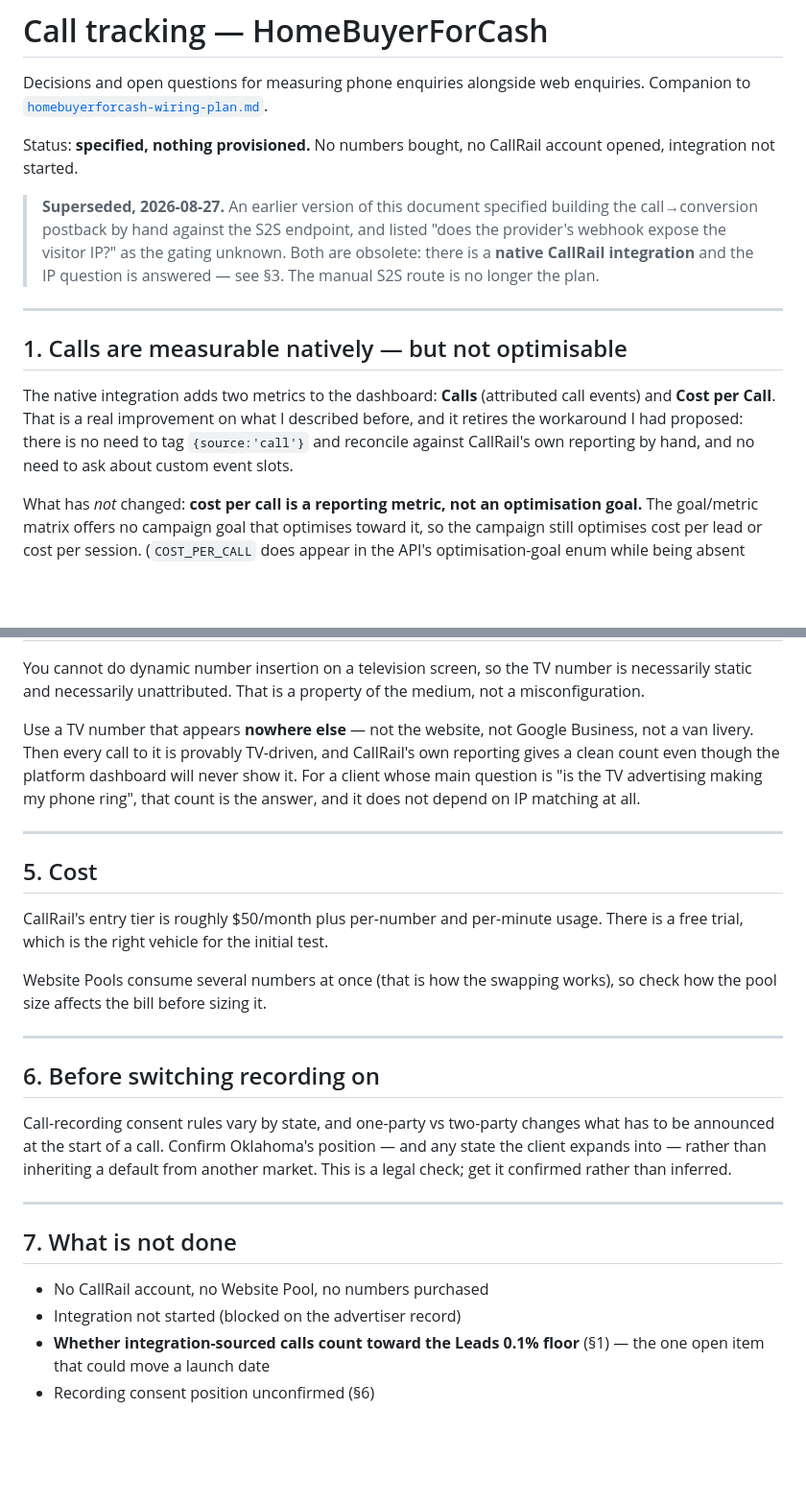
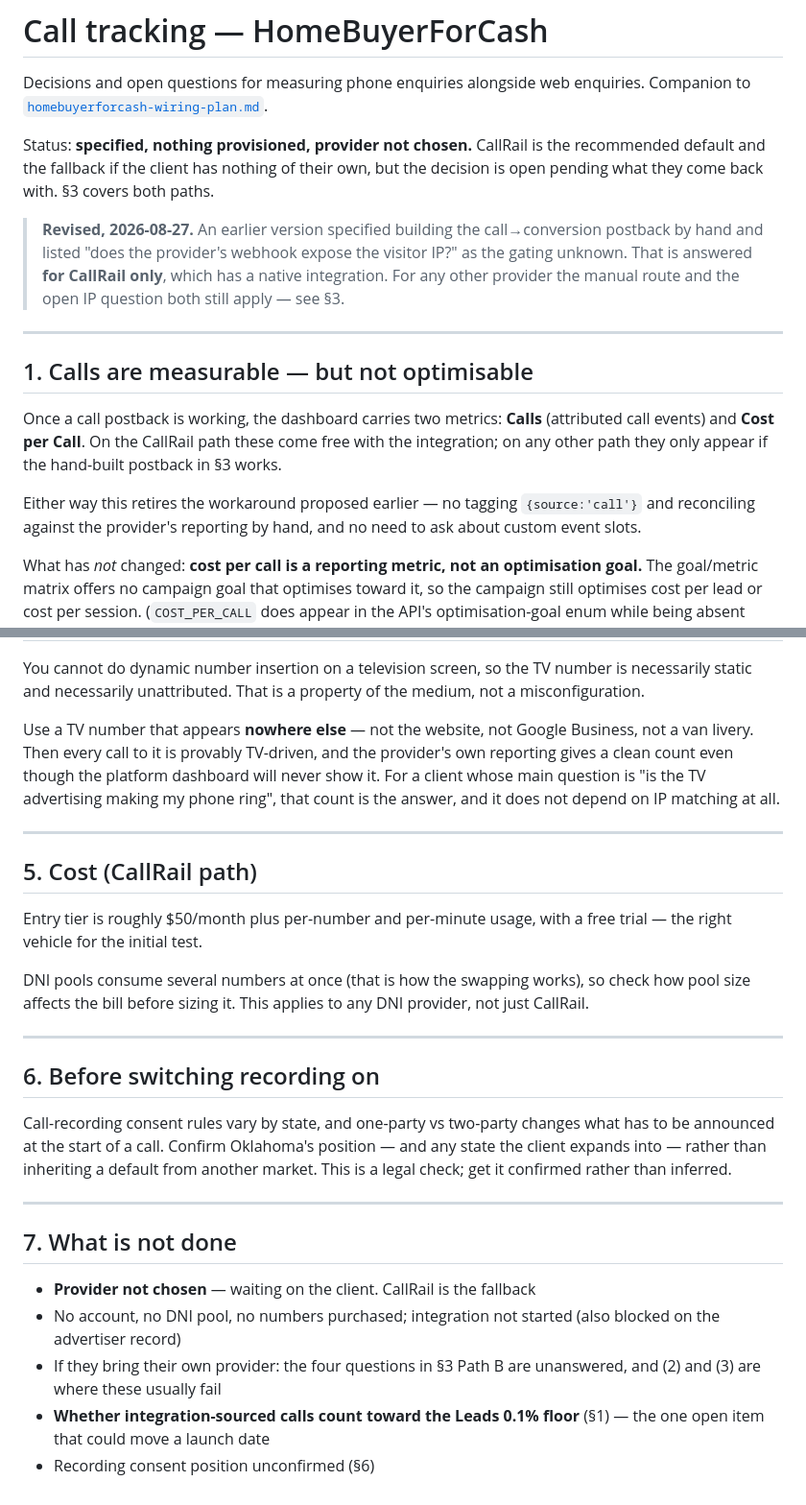
Before and after one commit to mastap150/pgam-intelligence, a Markdown page: docs/homebuyerforcash-call-tracking.md, 2 parts joined by grey strips. Shown at 96% size. Drawn GitHub-style; blank space fills up the shorter version.

```diff
--- a/docs/homebuyerforcash-call-tracking.md
+++ b/docs/homebuyerforcash-call-tracking.md
@@ -3,24 +3,28 @@
 Decisions and open questions for measuring phone enquiries alongside web
 enquiries. Companion to [`homebuyerforcash-wiring-plan.md`](./homebuyerforcash-wiring-plan.md).
 
-Status: **specified, nothing provisioned.** No numbers bought, no CallRail
-account opened, integration not started.
+Status: **specified, nothing provisioned, provider not chosen.** CallRail is
+the recommended default and the fallback if the client has nothing of their own,
+but the decision is open pending what they come back with. §3 covers both paths.
 
-> **Superseded, 2026-08-27.** An earlier version of this document specified
-> building the call→conversion postback by hand against the S2S endpoint, and
-> listed "does the provider's webhook expose the visitor IP?" as the gating
-> unknown. Both are obsolete: there is a **native CallRail integration** and the
-> IP question is answered — see §3. The manual S2S route is no longer the plan.
+> **Revised, 2026-08-27.** An earlier version specified building the
+> call→conversion postback by hand and listed "does the provider's webhook
+> expose the visitor IP?" as the gating unknown. That is answered **for CallRail
+> only**, which has a native integration. For any other provider the manual
+> route and the open IP question both still apply — see §3.
 
 ---
 
-## 1. Calls are measurable natively — but not optimisable
+## 1. Calls are measurable — but not optimisable
 
-The native integration adds two metrics to the dashboard: **Calls** (attributed
-call events) and **Cost per Call**. That is a real improvement on what I
-described before, and it retires the workaround I had proposed: there is no need
-to tag `{source:'call'}` and reconcile against CallRail's own reporting by hand,
-and no need to ask about custom event slots.
+Once a call postback is working, the dashboard carries two metrics: **Calls**
+(attributed call events) and **Cost per Call**. On the CallRail path these come
+free with the integration; on any other path they only appear if the hand-built
+postback in §3 works.
+
+Either way this retires the workaround proposed earlier — no tagging
+`{source:'call'}` and reconciling against the provider's reporting by hand, and
+no need to ask about custom event slots.
 
 What has *not* changed: **cost per call is a reporting metric, not an
 optimisation goal.** The goal/metric matrix offers no campaign goal that
@@ -103,20 +148,21 @@ medium, not a misconfiguration.
 
 Use a TV number that appears **nowhere else** — not the website, not Google
 Business, not a van livery. Then every call to it is provably TV-driven, and
-CallRail's own reporting gives a clean count even though the platform dashboard
+the provider's own reporting gives a clean count even though the platform dashboard
 will never show it. For a client whose main question is "is the TV advertising
 making my phone ring", that count is the answer, and it does not depend on IP
 matching at all.
 
 ---
 
-## 5. Cost
+## 5. Cost (CallRail path)
 
-CallRail's entry tier is roughly $50/month plus per-number and per-minute usage.
-There is a free trial, which is the right vehicle for the initial test.
+Entry tier is roughly $50/month plus per-number and per-minute usage, with a
+free trial — the right vehicle for the initial test.
 
-Website Pools consume several numbers at once (that is how the swapping works),
-so check how the pool size affects the bill before sizing it.
+DNI pools consume several numbers at once (that is how the swapping works), so
+check how pool size affects the bill before sizing it. This applies to any DNI
+provider, not just CallRail.
 
 ---
 
@@ -131,8 +177,11 @@ another market. This is a legal check; get it confirmed rather than inferred.
 
 ## 7. What is not done
 
-- No CallRail account, no Website Pool, no numbers purchased
-- Integration not started (blocked on the advertiser record)
+- **Provider not chosen** — waiting on the client. CallRail is the fallback
+- No account, no DNI pool, no numbers purchased; integration not started
+  (also blocked on the advertiser record)
+- If they bring their own provider: the four questions in §3 Path B are
+  unanswered, and (2) and (3) are where these usually fail
 - **Whether integration-sourced calls count toward the Leads 0.1% floor** (§1)
   — the one open item that could move a launch date
 - Recording consent position unconfirmed (§6)
```
Also changed, not shown: other parts of docs/homebuyerforcash-call-tracking.md (+57 -16 lines), docs/homebuyerforcash-wiring-plan.md (+9 -7 lines).
